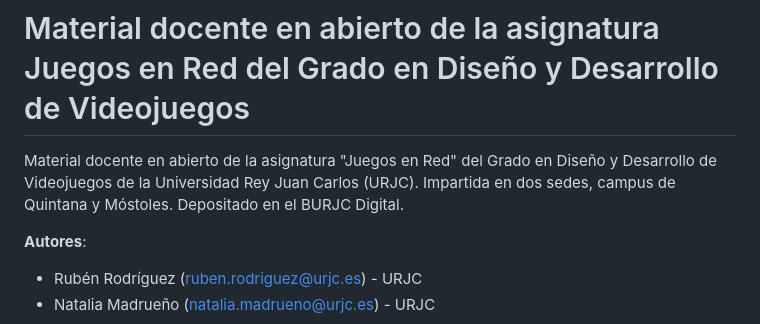
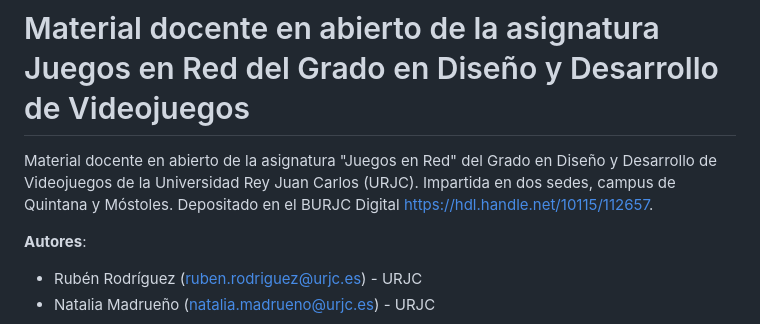
Before and after one commit to rrunix/jer_notes, a Markdown page: README.md, the part around the change. Rendered like a GitHub page.

Commit message:
add link to the BURJC

```diff
--- a/README.md
+++ b/README.md
@@ -1,6 +1,6 @@
 # Material docente en abierto de la asignatura Juegos en Red del Grado en Diseño y Desarrollo de Videojuegos
 
-Material docente en abierto de la asignatura "Juegos en Red" del Grado en Diseño y Desarrollo de Videojuegos de la Universidad Rey Juan Carlos (URJC). Impartida en dos sedes, campus de Quintana y Móstoles. Depositado en el BURJC Digital.
+Material docente en abierto de la asignatura "Juegos en Red" del Grado en Diseño y Desarrollo de Videojuegos de la Universidad Rey Juan Carlos (URJC). Impartida en dos sedes, campus de Quintana y Móstoles. Depositado en el BURJC Digital [https://hdl.handle.net/10115/112657](https://hdl.handle.net/10115/112657).
 
 **Autores**:
 
```
